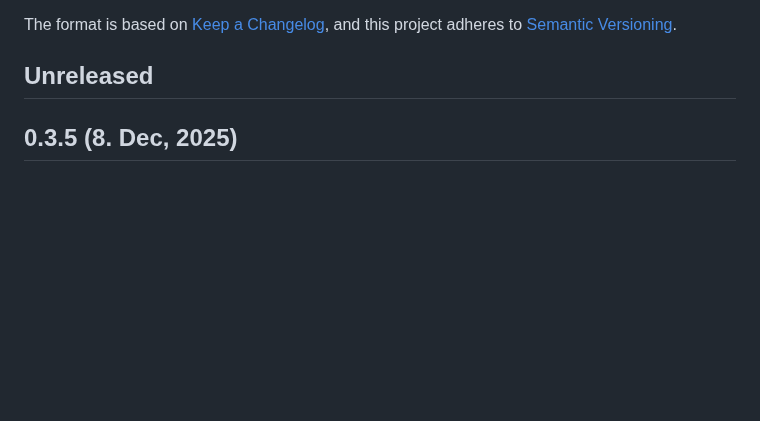
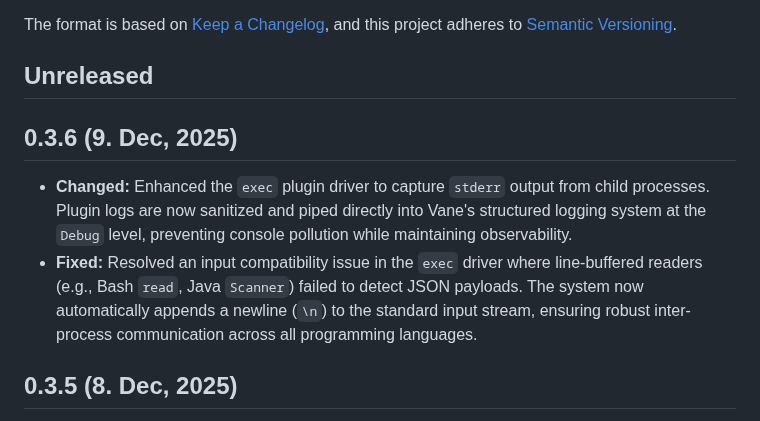
Before and after one commit to canmi21/vane, a Markdown page: CHANGELOG.md, the part around the change. GitHub-like rendering; blank space fills up the shorter version.

Commit message:
docs: document exec driver stderr capture and input compatibility fix

```diff
--- a/CHANGELOG.md
+++ b/CHANGELOG.md
@@ -6,6 +6,11 @@ The format is based on [Keep a Changelog](https://keepachangelog.com/en/1.0.0/),
 and this project adheres to [Semantic Versioning](https://semver.org/spec/v2.0.0.html).
 
 ## Unreleased
+
+## 0.3.6 (9. Dec, 2025)
+
+- **Changed:** Enhanced the `exec` plugin driver to capture `stderr` output from child processes. Plugin logs are now sanitized and piped directly into Vane's structured logging system at the `Debug` level, preventing console pollution while maintaining observability.
+- **Fixed:** Resolved an input compatibility issue in the `exec` driver where line-buffered readers (e.g., Bash `read`, Java `Scanner`) failed to detect JSON payloads. The system now automatically appends a newline (`\n`) to the standard input stream, ensuring robust inter-process communication across all programming languages.
 
 ## 0.3.5 (8. Dec, 2025)
 
```
